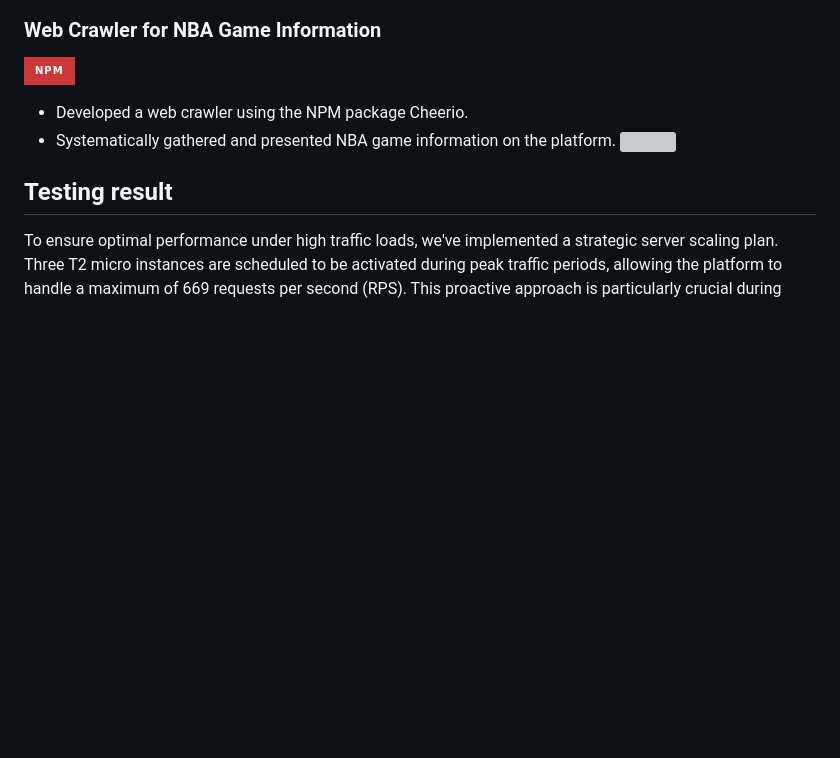
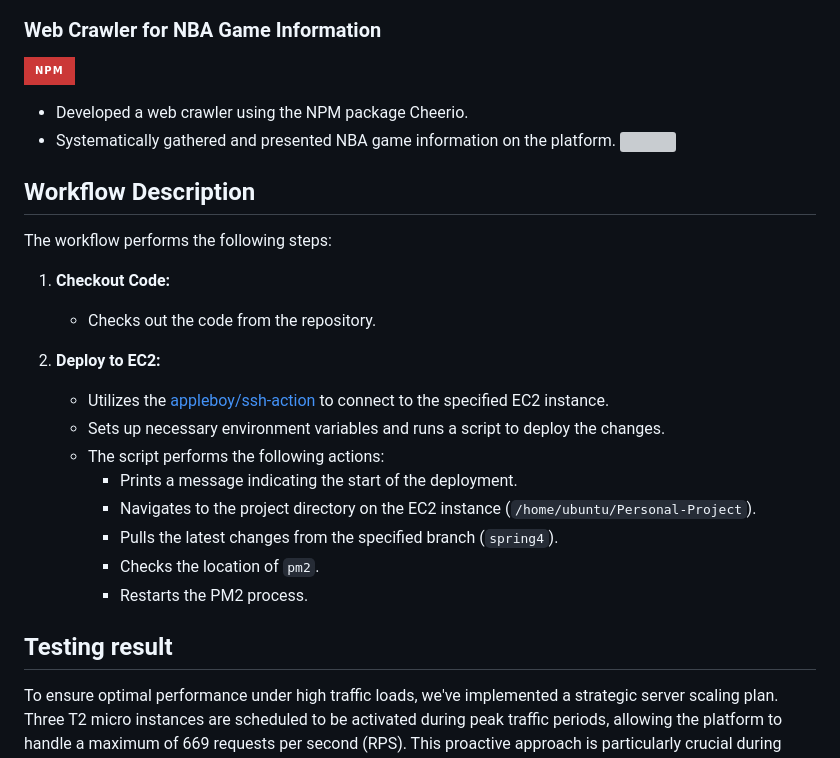
Before and after one commit to marvelshan/All-in, a Markdown page: README.md, the part around the change. Drawn GitHub-style; badges without logos; blank space fills up the shorter version; grey boxes are pictures that could not be loaded.

Commit message:
docs: Add CI/CD information

```diff
--- a/README.md
+++ b/README.md
@@ -54,6 +54,24 @@ Visit [All-in](https://www.ygolonhcet.online/) to experience the platform.
 - Developed a web crawler using the NPM package Cheerio.
 - Systematically gathered and presented NBA game information on the platform.
   ![](https://d3qptsb2ee7s4x.cloudfront.net/ReadMeImage/architecture.png)
+
+## Workflow Description
+
+The workflow performs the following steps:
+
+1. **Checkout Code:**
+
+   - Checks out the code from the repository.
+
+2. **Deploy to EC2:**
+   - Utilizes the [appleboy/ssh-action](https://github.com/appleboy/ssh-action) to connect to the specified EC2 instance.
+   - Sets up necessary environment variables and runs a script to deploy the changes.
+   - The script performs the following actions:
+     - Prints a message indicating the start of the deployment.
+     - Navigates to the project directory on the EC2 instance (`/home/ubuntu/Personal-Project`).
+     - Pulls the latest changes from the specified branch (`spring4`).
+     - Checks the location of `pm2`.
+     - Restarts the PM2 process.
 
 ## Testing result
 
```
